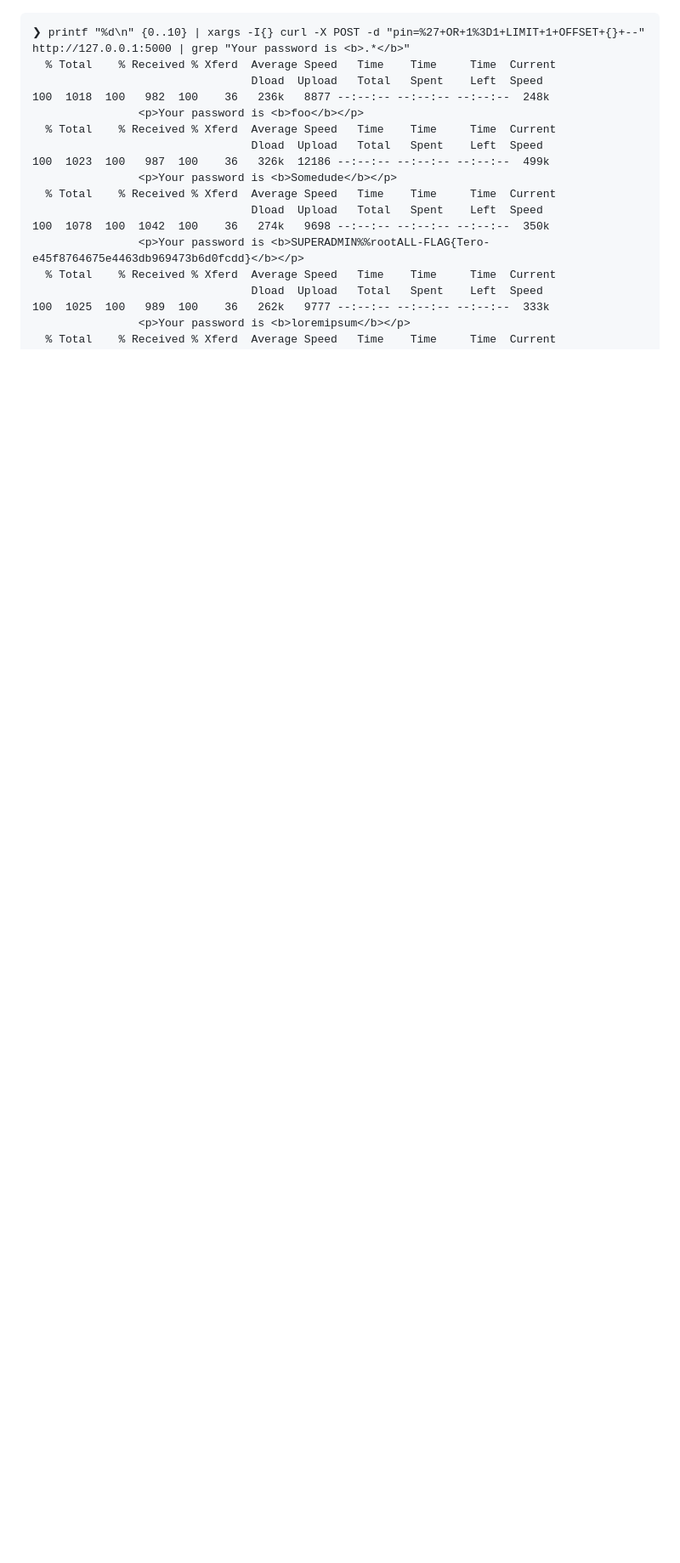
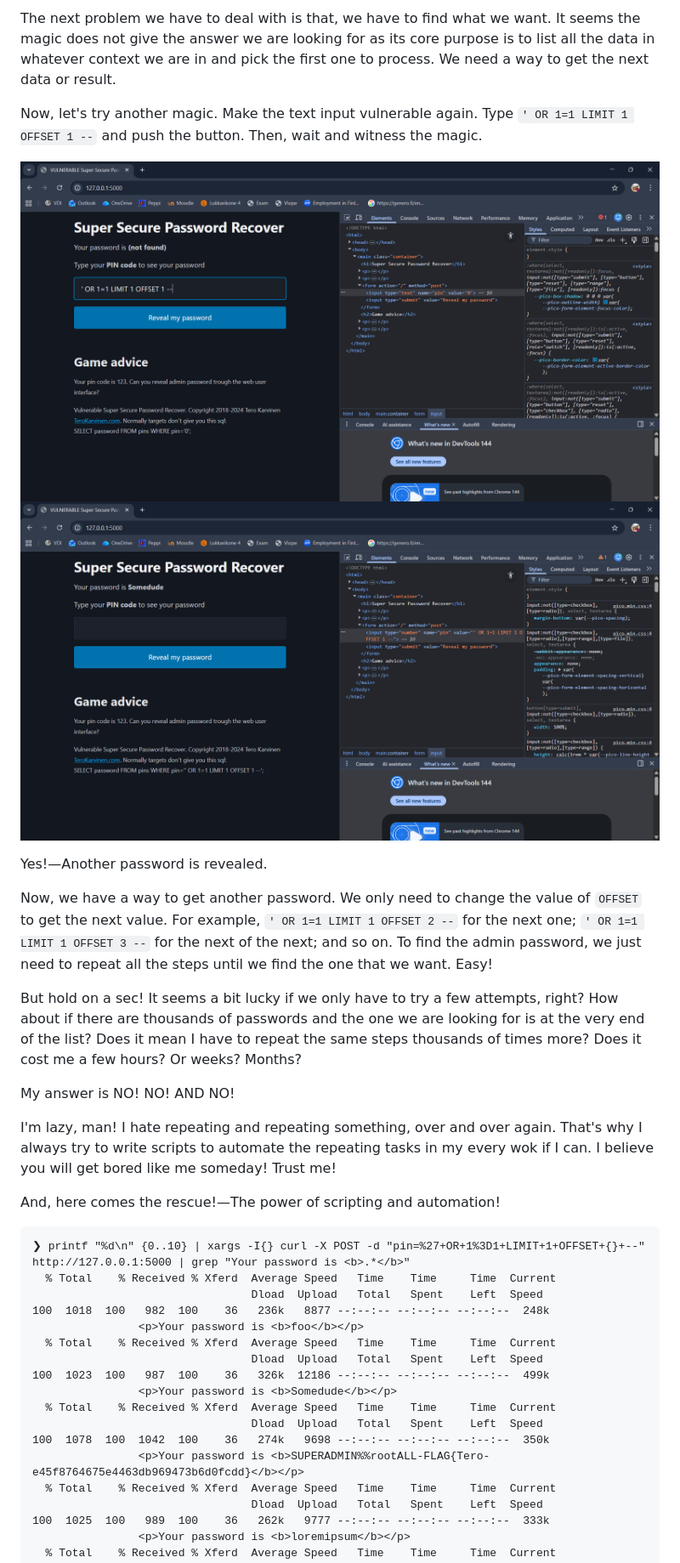
Before and after one commit to thanh-ha-nguyen/application-hacking-h2, a Markdown page: h2.md, the part around one of its changes. Shown at 85% size. Drawn GitHub-style; pictures changed too: screenshots/a/05.png (added), screenshots/a/06.png (added); blank space fills up the shorter version.

````diff
--- a/h2.md
+++ b/h2.md
@@ -136,3 +151,22 @@ User Agent	Mozilla/5.0 (Windows NT 10.0; Win64; x64) AppleWebKit/537.36 (KHTML,
+The next problem we have to deal with is that, we have to find what we want. It seems the magic does not give the answer we are looking for as its core purpose is to list all the data in whatever context we are in and pick the first one to process. We need a way to get the next data or result.
+
+Now, let's try another magic. Make the text input vulnerable again. Type `' OR 1=1 LIMIT 1 OFFSET 1 --` and push the button. Then, wait and witness the magic.
+
+![Another magic](screenshots/a/05.png)
+![Another password](screenshots/a/06.png)
+
+Yes!&mdash;Another password is revealed.
+
+Now, we have a way to get another password. We only need to change the value of `OFFSET` to get the next value. For example, `' OR 1=1 LIMIT 1 OFFSET 2 --` for the next one; `' OR 1=1 LIMIT 1 OFFSET 3 --` for the next of the next; and so on. To find the admin password, we just need to repeat all the steps until we find the one that we want. Easy!
+
+But hold on a sec! It seems a bit lucky if we only have to try a few attempts, right? How about if there are thousands of passwords and the one we are looking for is at the very end of the list? Does it mean I have to repeat the same steps thousands of times more? Does it cost me a few hours? Or weeks? Months?
+
+My answer is NO! NO! AND NO!
+
+I'm lazy, man! I hate repeating and repeating something, over and over again. That's why I always try to write scripts to automate the repeating tasks in my every wok if I can. I believe you will get bored like me someday! Trust me!
+
+And, here comes the rescue!&mdash;The power of scripting and automation!
+
 ```
 ❯ printf "%d\n" {0..10} | xargs -I{} curl -X POST -d "pin=%27+OR+1%3D1+LIMIT+1+OFFSET+{}+--" http://127.0.0.1:5000 | grep "Your password is <b>.*</b>"
   % Total    % Received % Xferd  Average Speed   Time    Time     Time  Current
````
Also changed, not shown: other parts of h2.md (+16 -1 lines), screenshots/a/01.png (added), screenshots/a/02.png (added), screenshots/a/03.png (added), screenshots/a/04.png (added).
